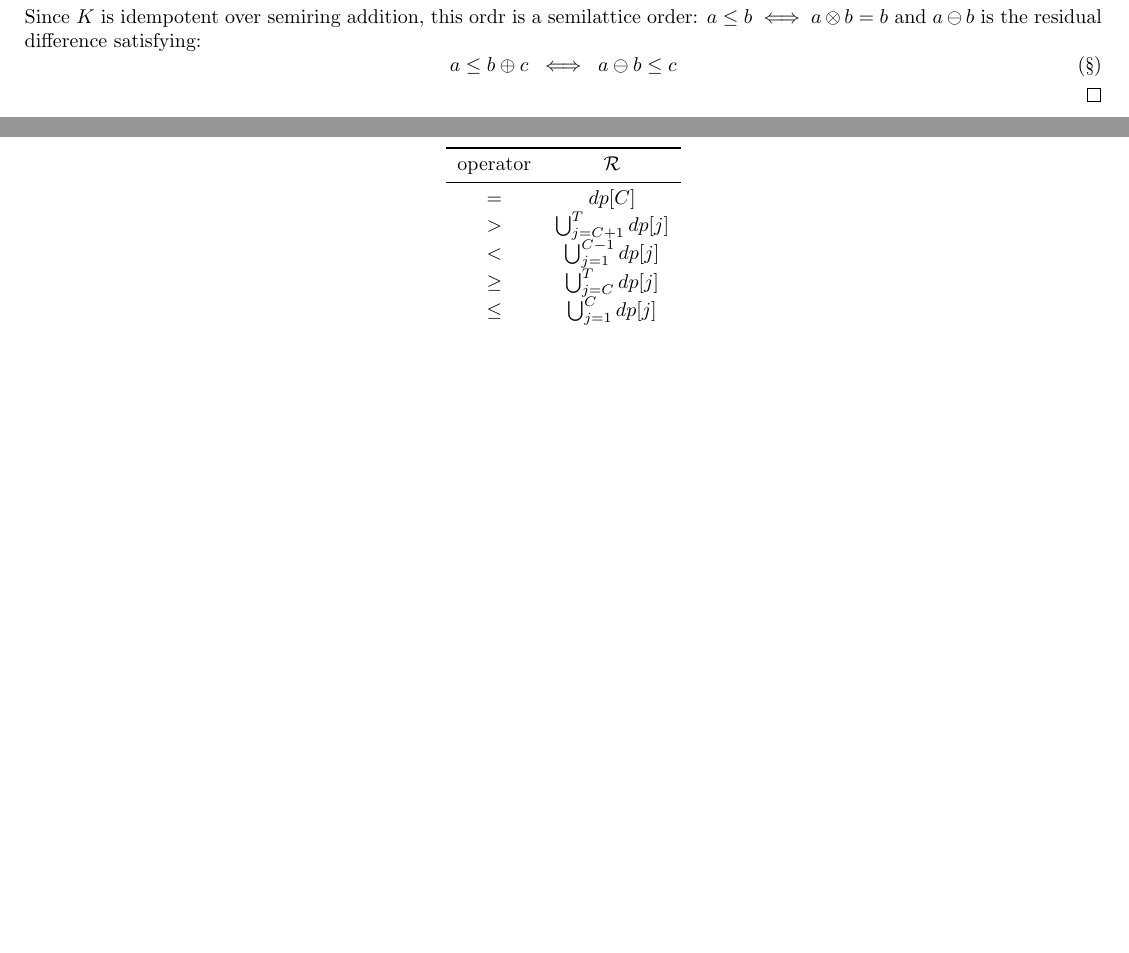
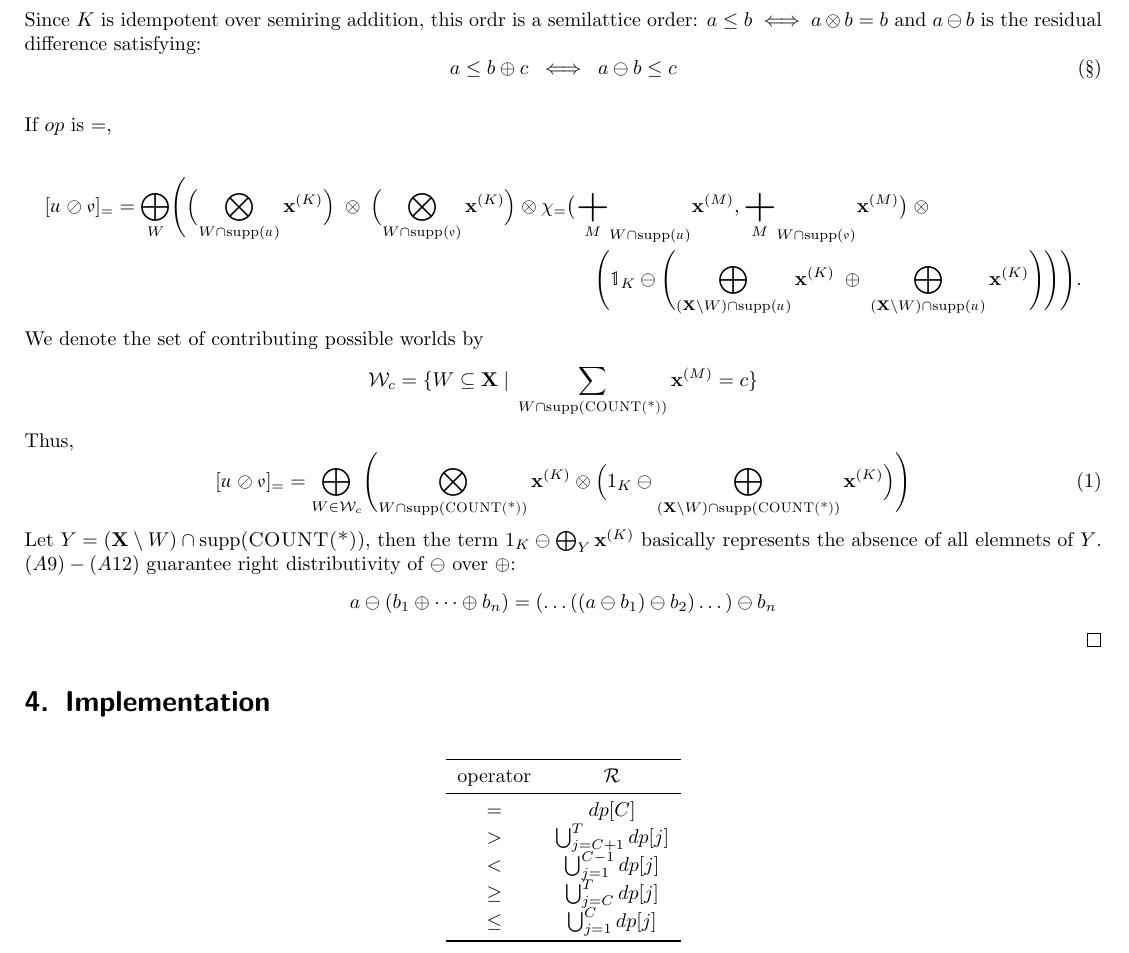
Before and after one commit to pratik2358/provsql_having, a LaTeX document (main.tex, which reads semantics.tex): two parts of pages 4 and 5 of 17 before the commit and part of page 5 of 17 after it, the two joined at a grey line, cut so that both start at the same text, the shorter picture padded with empty space. Compiled offline with pdfLaTeX.

Commit message:
some more stuff for the proof

```diff
--- a/semantics.tex
+++ b/semantics.tex
@@ -191,8 +191,33 @@ $K$ satisfies $(A9)-(A12)$.
   Therefore $\forall\;a,b,c \in K$, \[a-b\leq c\;\iff\;a\leq b+c\]
   where, $\leq$ is induced by the monoid law:\[a\leq b\;\iff\;\exists c\cdot a +c=b\]
   Since $K$ is idempotent over semiring addition, this ordr is a semilattice order: $a\leq b\iff a\otimes b=b$ and $a\ominus b$ is the residual difference satisfying:
-  \[a\leq b\oplus c\;\iff\;a\ominus b\leq c\tag{\S}\]
-
+  \[a\leq b\oplus c\;\iff\;a\ominus b\leq c\tag{\S}\]\\
+  If $op$ is $=$,\\
+  \begin{multline*}
+    [\mathdutchcal{u} \oslash \mathdutchcal{v}]_{=}=
+\bigoplus_{W}
+\Biggl(
+  \Bigl( \bigotimes_{W\cap\mathrm{supp}(\mathdutchcal{u})} \mathbf{x}^{(K)} \Bigr) \;\otimes\; \Bigl( \bigotimes_{W\cap\mathrm{supp}(\mathdutchcal{v})} \mathbf{x}^{(K)} \Bigr)
+\otimes
+  \chi_{=}\bigl(  {\bigplus_M}_{W\cap\mathrm{supp}(\mathdutchcal{u})} \mathbf{x}^{(M)}, {\bigplus_M}_{W\cap\mathrm{supp}(\mathdutchcal{v})} \mathbf{x}^{(M)}   \bigr)
+\;\otimes\;\\
+  \Biggl(\mathbb{1}_K \ominus \Biggl( \bigoplus_{(\mathbf{X}\setminus W)\cap\mathrm{supp}(\mathdutchcal{u})} \mathbf{x}^{(K)} \;\oplus\; \bigoplus_{(\mathbf{X}\setminus W)\cap\mathrm{supp}(\mathdutchcal{u})} \mathbf{x}^{(K)} \Biggr)\Biggr)
+\Biggr).
+\end{multline*}
+We denote the set of contributing possible worlds by \[\mathcal{W}_c=\{ W\subseteq \mathbf{X}\;|\;\sum_{W\cap\mathrm{supp}(\textsc{COUNT(*)})}\textbf{x}^{(M)}=c  \}\]
+Thus,
+  \[
+   [\mathdutchcal{u} \oslash \mathdutchcal{v}]_{=}= \bigoplus_{W\in\mathcal{W}_c} \Biggl(
+   \bigotimes_{W\cap\mathrm{supp}(\textsc{COUNT(*)})}\textbf{x}^{(K)}\otimes\Bigl(1_K\ominus
+   \bigoplus_{(\textbf{X}\setminus W)\cap\mathrm{supp}(\textsc{COUNT(*)})}\textbf{x}^{(K)}
+   \Bigr)
+   \Biggr) \tag{1}
+   \]
+Let $Y=(\textbf{X}\setminus W)\cap\mathrm{supp}(\textsc{COUNT(*)})$, then the term $1_K\ominus\bigoplus_{Y}\textbf{x}^{(K)}$ basically represents the absence of all elemnets of $Y$.
+  $(A9)-(A12)$ guarantee right distributivity of $\ominus$ over $\oplus$:
+  \[
+  a\ominus(b_1\oplus\dots\oplus b_n)=(\dots ((a\ominus b_1)\ominus b_2)\dots)\ominus b_n
+  \]
 \end{proof}
 % \subsection{Possible-world semantics - a lazy approach}
 % \paragraph{Semantic Partitioning of Variables}
```
Also changed, not shown: algorithms.tex (+1 -1 lines).
